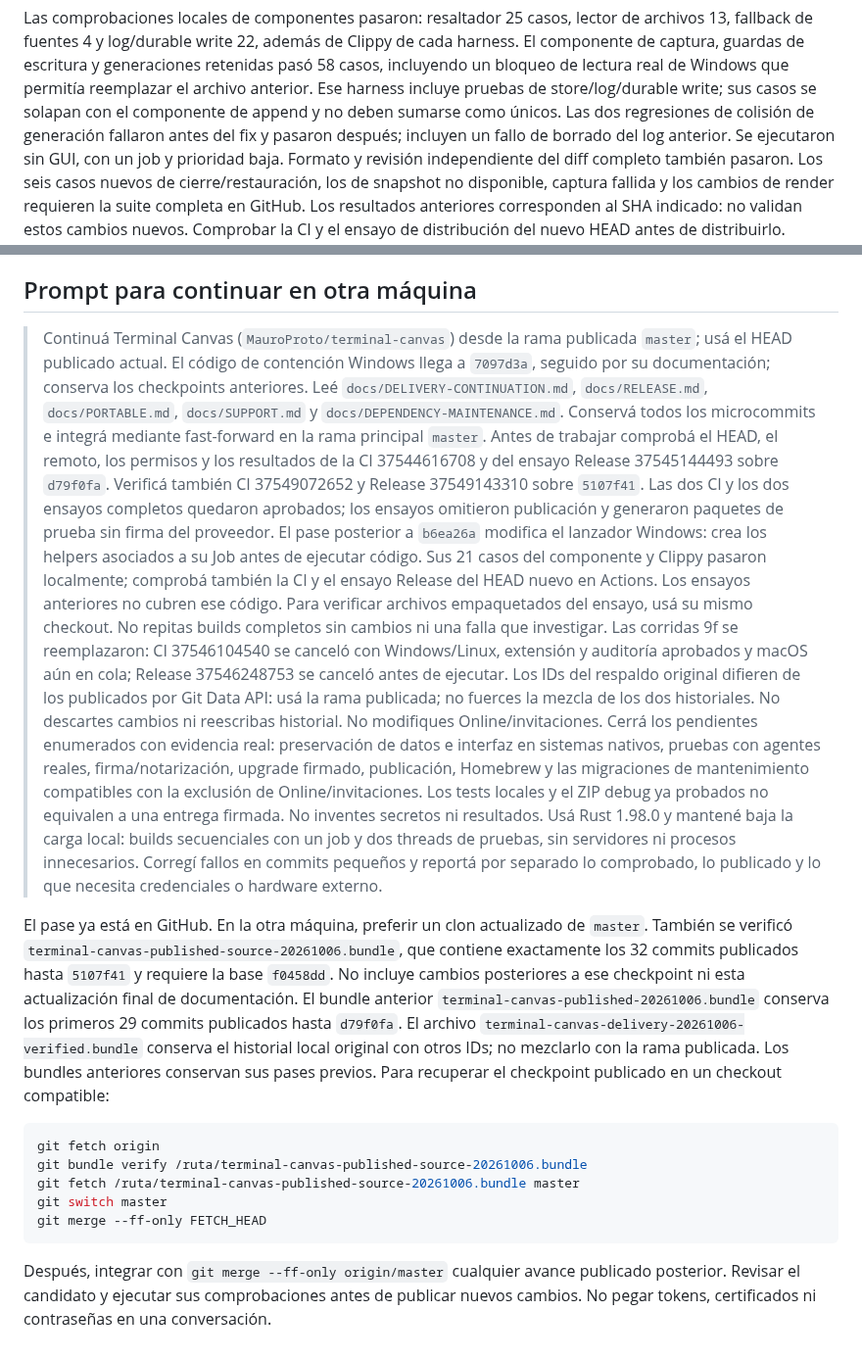
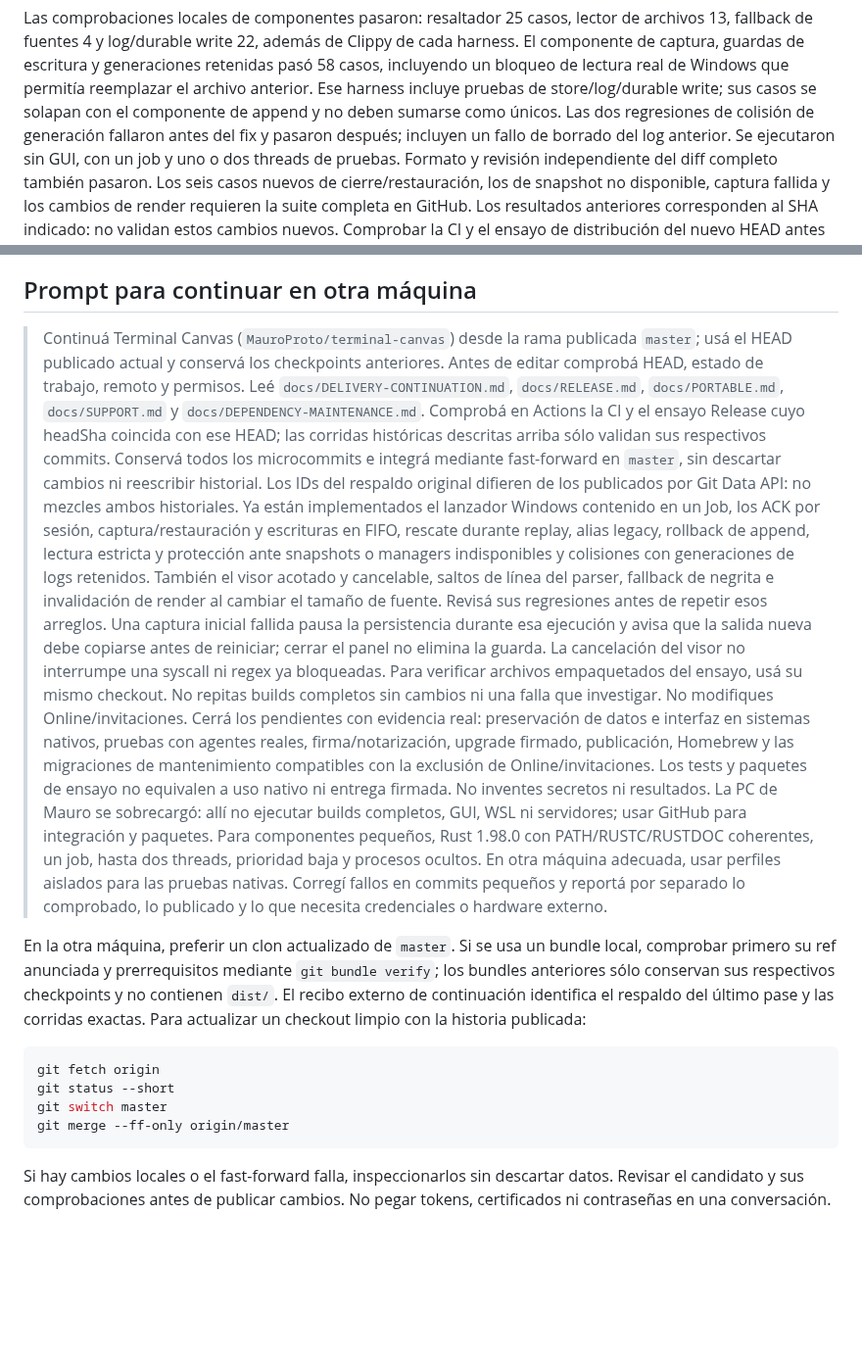
Before and after one commit to MauroProto/terminal-canvas, a Markdown page: docs/DELIVERY-CONTINUATION.md, 2 parts joined by grey strips. Shown at 98% size. Drawn GitHub-style; blank space fills up the shorter version.

Commit message:
docs(delivery): keep the continuation prompt aligned with the current branch

````diff
--- a/docs/DELIVERY-CONTINUATION.md
+++ b/docs/DELIVERY-CONTINUATION.md
@@ -41,7 +41,7 @@ archivo anterior. Ese harness incluye pruebas de store/log/durable write;
 sus casos se solapan con el componente de append y no deben sumarse como únicos.
 Las dos regresiones de colisión de generación fallaron antes del fix y pasaron
 después; incluyen un fallo de borrado del log anterior.
-Se ejecutaron sin GUI, con un job y prioridad baja.
+Se ejecutaron sin GUI, con un job y uno o dos threads de pruebas.
 Formato y revisión independiente del diff completo también pasaron. Los seis
 casos nuevos de cierre/restauración, los de snapshot no disponible, captura
 fallida y los cambios de render requieren
@@ -258,61 +258,54 @@ versión y resultados sin adjuntar contenido privado del perfil.
 ## Prompt para continuar en otra máquina
 
 > Continuá Terminal Canvas (`MauroProto/terminal-canvas`) desde la rama publicada
-> `master`; usá el HEAD publicado actual. El código de contención Windows llega
-> a `7097d3a`, seguido por su documentación; conserva los checkpoints anteriores.
-> Leé `docs/DELIVERY-CONTINUATION.md`,
-> `docs/RELEASE.md`, `docs/PORTABLE.md`, `docs/SUPPORT.md` y
-> `docs/DEPENDENCY-MAINTENANCE.md`. Conservá todos los
-> microcommits e integrá mediante fast-forward en la rama principal `master`.
-> Antes de trabajar comprobá el HEAD, el remoto, los permisos y los resultados
-> de la CI 37544616708 y del ensayo Release 37545144493 sobre `d79f0fa`.
-> Verificá también CI 37549072652 y Release 37549143310 sobre `5107f41`.
-> Las dos CI y los dos ensayos completos quedaron aprobados; los ensayos
-> omitieron publicación y generaron paquetes de prueba sin firma del proveedor.
-> El pase posterior a `b6ea26a` modifica el lanzador Windows: crea los helpers
-> asociados a su Job antes de ejecutar código. Sus 21 casos del componente y
-> Clippy pasaron localmente; comprobá también la CI y el ensayo Release del HEAD
-> nuevo en Actions. Los ensayos anteriores no cubren ese código.
+> `master`; usá el HEAD publicado actual y conservá los checkpoints anteriores.
+> Antes de editar comprobá HEAD, estado de trabajo, remoto y permisos. Leé
+> `docs/DELIVERY-CONTINUATION.md`, `docs/RELEASE.md`, `docs/PORTABLE.md`,
+> `docs/SUPPORT.md` y `docs/DEPENDENCY-MAINTENANCE.md`. Comprobá en Actions
+> la CI y el ensayo Release cuyo headSha coincida con ese HEAD; las corridas
+> históricas descritas arriba sólo validan sus respectivos commits.
+> Conservá todos los microcommits e integrá mediante fast-forward en `master`,
+> sin descartar cambios ni reescribir historial. Los IDs del respaldo original
+> difieren de los publicados por Git Data API: no mezcles ambos historiales.
+> Ya están implementados el lanzador Windows contenido en un Job, los ACK
+> por sesión, captura/restauración y escrituras en FIFO, rescate durante replay,
+> alias legacy, rollback de append, lectura estricta y protección ante snapshots
+> o managers indisponibles y colisiones con generaciones de logs retenidos.
+> También el visor acotado y cancelable, saltos de línea del parser, fallback
+> de negrita e invalidación de render al cambiar el tamaño de fuente.
+> Revisá sus regresiones antes de repetir esos arreglos. Una captura inicial
+> fallida pausa la persistencia durante esa ejecución y avisa que la salida
+> nueva debe copiarse antes de reiniciar; cerrar el panel no elimina la guarda.
+> La cancelación del visor no interrumpe una syscall ni regex ya bloqueadas.
 > Para verificar archivos empaquetados del ensayo, usá su mismo checkout.
 > No repitas builds completos sin cambios ni una falla que investigar.
-> Las corridas 9f se reemplazaron: CI 37546104540 se canceló con Windows/Linux,
-> extensión y auditoría aprobados y macOS aún en cola; Release 37546248753
-> se canceló antes de ejecutar.
-> Los IDs del respaldo original difieren de los publicados por Git Data API:
-> usá la rama publicada; no fuerces la mezcla de los dos historiales.
-> No descartes cambios ni reescribas historial. No modifiques
-> Online/invitaciones. Cerrá los pendientes enumerados con evidencia real:
+> No modifiques Online/invitaciones. Cerrá los pendientes con evidencia real:
 > preservación de datos e interfaz en sistemas nativos, pruebas con agentes reales,
 > firma/notarización, upgrade firmado, publicación, Homebrew y las migraciones
 > de mantenimiento compatibles con la exclusión de Online/invitaciones.
-> Los tests locales y el ZIP debug ya probados no equivalen a una entrega
-> firmada. No inventes secretos ni resultados. Usá Rust 1.98.0 y mantené baja
-> la carga local: builds secuenciales con un job y dos threads de pruebas,
-> sin servidores ni procesos
-> innecesarios. Corregí fallos en commits pequeños y reportá por separado lo
+> Los tests y paquetes de ensayo no equivalen a uso nativo ni entrega firmada.
+> No inventes secretos ni resultados. La PC de Mauro se sobrecargó: allí no
+> ejecutar builds completos, GUI, WSL ni servidores; usar GitHub para integración
+> y paquetes. Para componentes pequeños, Rust 1.98.0 con PATH/RUSTC/RUSTDOC
+> coherentes, un job, hasta dos threads, prioridad baja y procesos ocultos.
+> En otra máquina adecuada, usar perfiles aislados para las pruebas nativas.
+> Corregí fallos en commits pequeños y reportá por separado lo
 > comprobado, lo publicado y lo que necesita credenciales o hardware externo.
 
-El pase ya está en GitHub. En la otra máquina, preferir un clon actualizado
-de `master`. También se verificó `terminal-canvas-published-source-20261006.bundle`,
-que contiene exactamente los 32 commits publicados hasta `5107f41` y requiere
-la base `f0458dd`. No incluye cambios posteriores a ese checkpoint ni esta
-actualización final de documentación. El bundle anterior
-`terminal-canvas-published-20261006.bundle` conserva los primeros 29 commits
-publicados hasta `d79f0fa`.
-El archivo `terminal-canvas-delivery-20261006-verified.bundle` conserva el
-historial local original con otros IDs; no mezclarlo con la rama publicada.
-Los bundles anteriores conservan sus pases previos.
-Para recuperar el checkpoint publicado en un checkout compatible:
+En la otra máquina, preferir un clon actualizado de `master`. Si se usa un
+bundle local, comprobar primero su ref anunciada y prerrequisitos mediante
+`git bundle verify`; los bundles anteriores sólo conservan sus respectivos
+checkpoints y no contienen `dist/`. El recibo externo de continuación identifica
+el respaldo del último pase y las corridas exactas. Para actualizar un checkout
+limpio con la historia publicada:
 
 ```bash
 git fetch origin
-git bundle verify /ruta/terminal-canvas-published-source-20261006.bundle
-git fetch /ruta/terminal-canvas-published-source-20261006.bundle master
+git status --short
 git switch master
-git merge --ff-only FETCH_HEAD
+git merge --ff-only origin/master
 ```
 
-Después, integrar con `git merge --ff-only origin/master` cualquier avance
-publicado posterior. Revisar el candidato y ejecutar sus comprobaciones antes
-de publicar nuevos cambios. No pegar tokens, certificados ni contraseñas en
-una conversación.
+Si hay cambios locales o el fast-forward falla, inspeccionarlos sin descartar
+datos. Revisar el candidato y sus comprobaciones antes de publicar cambios.
+No pegar tokens, certificados ni contraseñas en una conversación.
````
